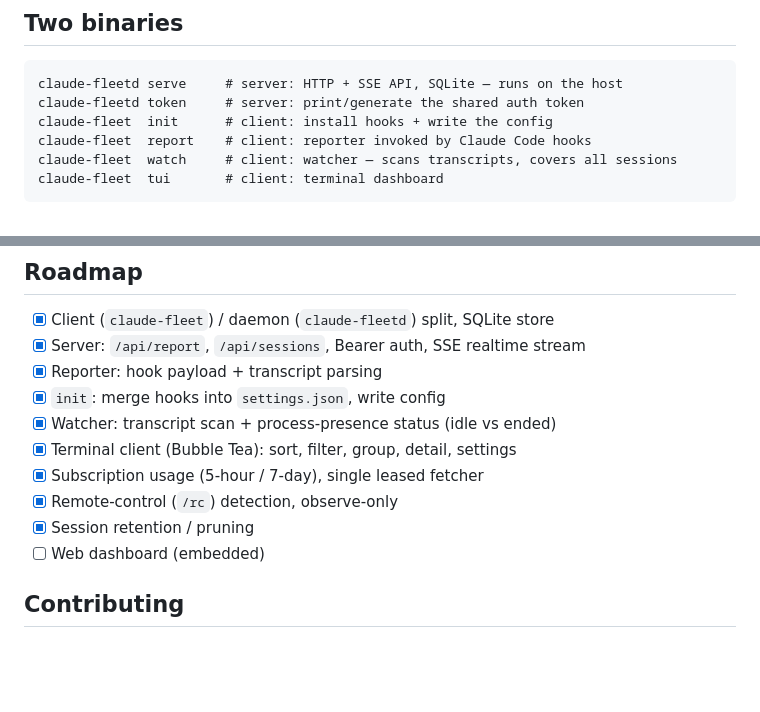
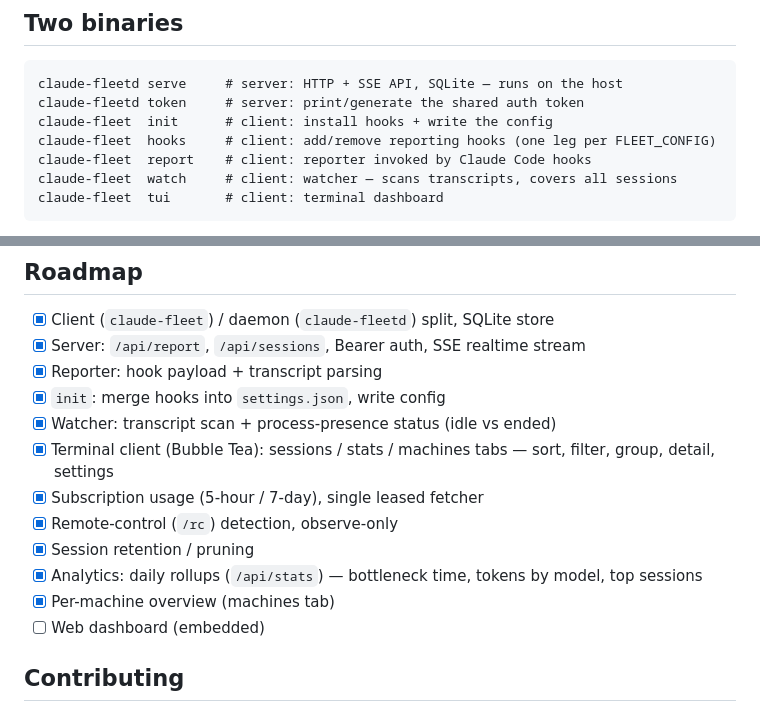
Before and after one commit to haribo/claude-vigie, a Markdown page: README.md, 2 parts joined by grey strips. Drawn GitHub-style; blank space fills up the shorter version.

Commit message:
docs: sync the readme with the hooks subcommand and stats/machines tabs

```diff
--- a/README.md
+++ b/README.md
@@ -33,6 +33,7 @@ full design.
 claude-fleetd serve     # server: HTTP + SSE API, SQLite — runs on the host
 claude-fleetd token     # server: print/generate the shared auth token
 claude-fleet  init      # client: install hooks + write the config
+claude-fleet  hooks     # client: add/remove reporting hooks (one leg per FLEET_CONFIG)
 claude-fleet  report    # client: reporter invoked by Claude Code hooks
 claude-fleet  watch     # client: watcher — scans transcripts, covers all sessions
 claude-fleet  tui       # client: terminal dashboard
@@ -105,10 +106,12 @@ just dev-down       # stop the background dev server + watcher
 - [x] Reporter: hook payload + transcript parsing
 - [x] `init`: merge hooks into `settings.json`, write config
 - [x] Watcher: transcript scan + process-presence status (idle vs ended)
-- [x] Terminal client (Bubble Tea): sort, filter, group, detail, settings
+- [x] Terminal client (Bubble Tea): sessions / stats / machines tabs — sort, filter, group, detail, settings
 - [x] Subscription usage (5-hour / 7-day), single leased fetcher
 - [x] Remote-control (`/rc`) detection, observe-only
 - [x] Session retention / pruning
+- [x] Analytics: daily rollups (`/api/stats`) — bottleneck time, tokens by model, top sessions
+- [x] Per-machine overview (machines tab)
 - [ ] Web dashboard (embedded)
 
 ## Contributing
```
